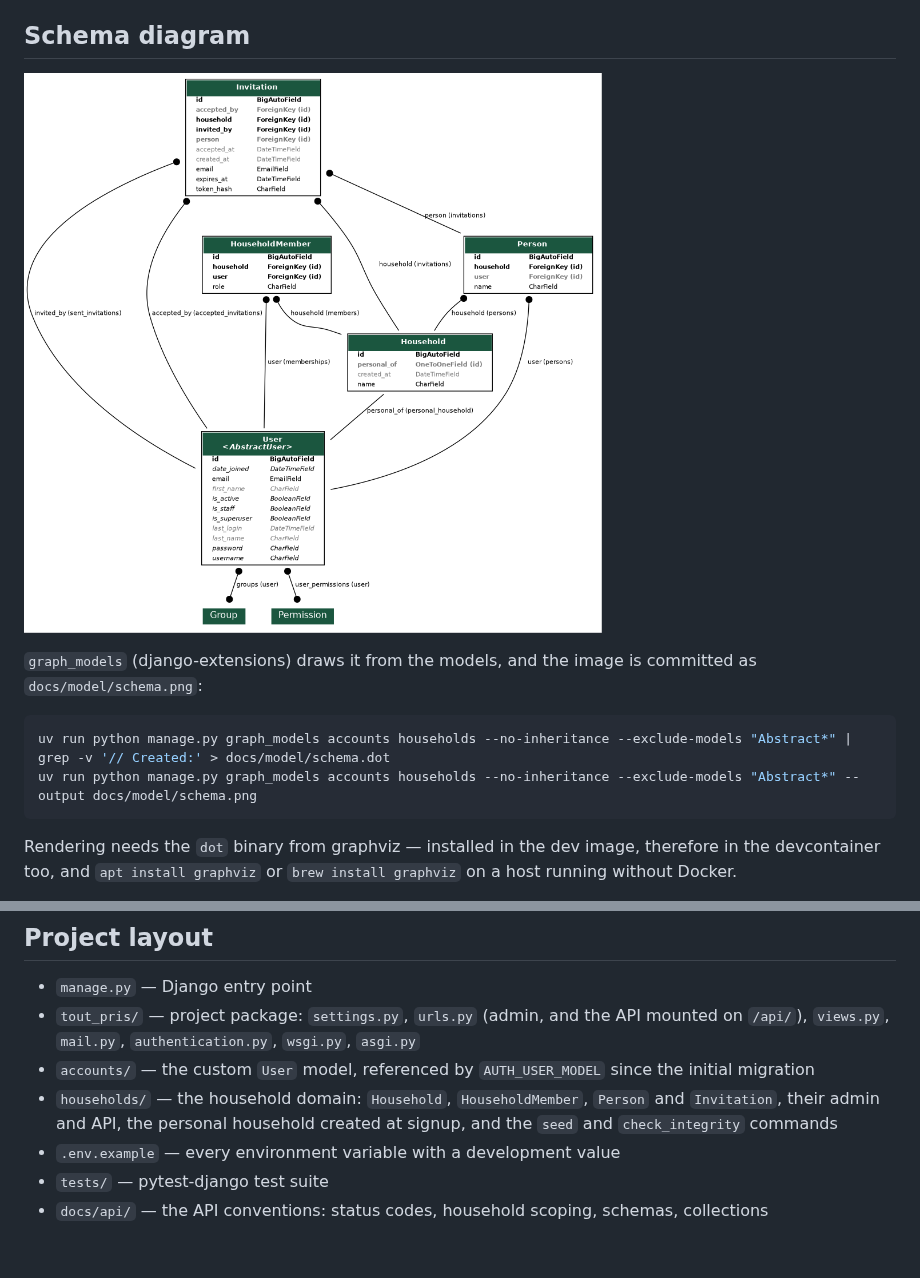
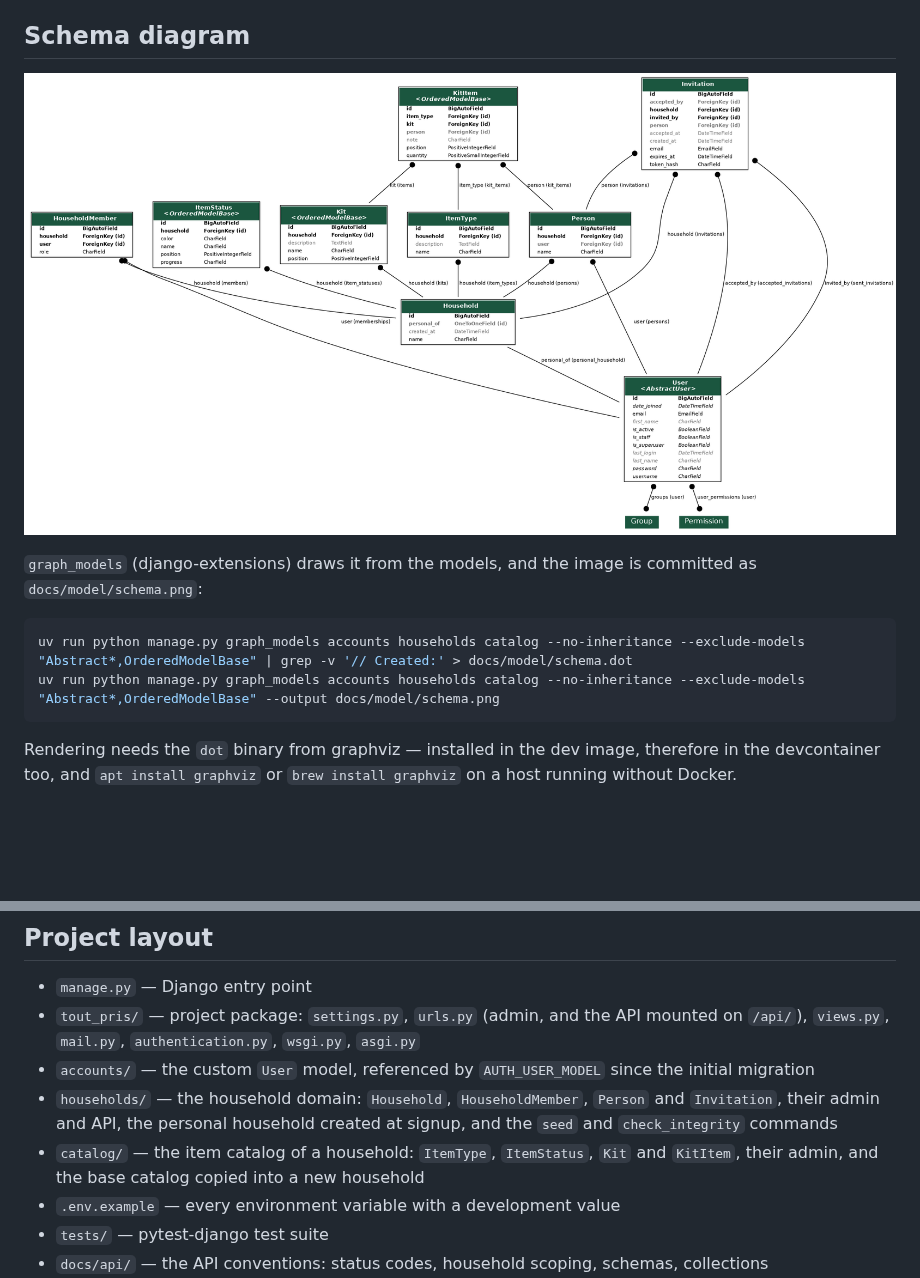
Before and after one commit to AxineTeam/tout-pris-api, a Markdown page: README.md, 2 parts joined by grey strips. Drawn GitHub-style; pictures changed too: docs/model/schema.png; blank space fills up the shorter version.

````diff
--- a/README.md
+++ b/README.md
@@ -130,8 +130,8 @@ Schema migrations are Django migrations, applied by the Docker entrypoint at con
 `graph_models` (django-extensions) draws it from the models, and the image is committed as `docs/model/schema.png`:
 
 ```bash
-uv run python manage.py graph_models accounts households --no-inheritance --exclude-models "Abstract*" | grep -v '// Created:' > docs/model/schema.dot
-uv run python manage.py graph_models accounts households --no-inheritance --exclude-models "Abstract*" --output docs/model/schema.png
+uv run python manage.py graph_models accounts households catalog --no-inheritance --exclude-models "Abstract*,OrderedModelBase" | grep -v '// Created:' > docs/model/schema.dot
+uv run python manage.py graph_models accounts households catalog --no-inheritance --exclude-models "Abstract*,OrderedModelBase" --output docs/model/schema.png
 ```
 
 Rendering needs the `dot` binary from graphviz — installed in the dev image, therefore in the devcontainer too, and `apt install graphviz` or `brew install graphviz` on a host running without Docker.
@@ -195,6 +195,7 @@ The production settings live in `docker-compose.prod.yml`: the database is store
 - `tout_pris/` — project package: `settings.py`, `urls.py` (admin, and the API mounted on `/api/`), `views.py`, `mail.py`, `authentication.py`, `wsgi.py`, `asgi.py`
 - `accounts/` — the custom `User` model, referenced by `AUTH_USER_MODEL` since the initial migration
 - `households/` — the household domain: `Household`, `HouseholdMember`, `Person` and `Invitation`, their admin and API, the personal household created at signup, and the `seed` and `check_integrity` commands
+- `catalog/` — the item catalog of a household: `ItemType`, `ItemStatus`, `Kit` and `KitItem`, their admin, and the base catalog copied into a new household
 - `.env.example` — every environment variable with a development value
 - `tests/` — pytest-django test suite
 - `docs/api/` — the API conventions: status codes, household scoping, schemas, collections
````
Also changed, not shown: other parts of README.md (+1 -1 lines), CLAUDE.md (+3 -1 lines), docs/model/catalog.md (added, +88 -0 lines), 2 other files.
